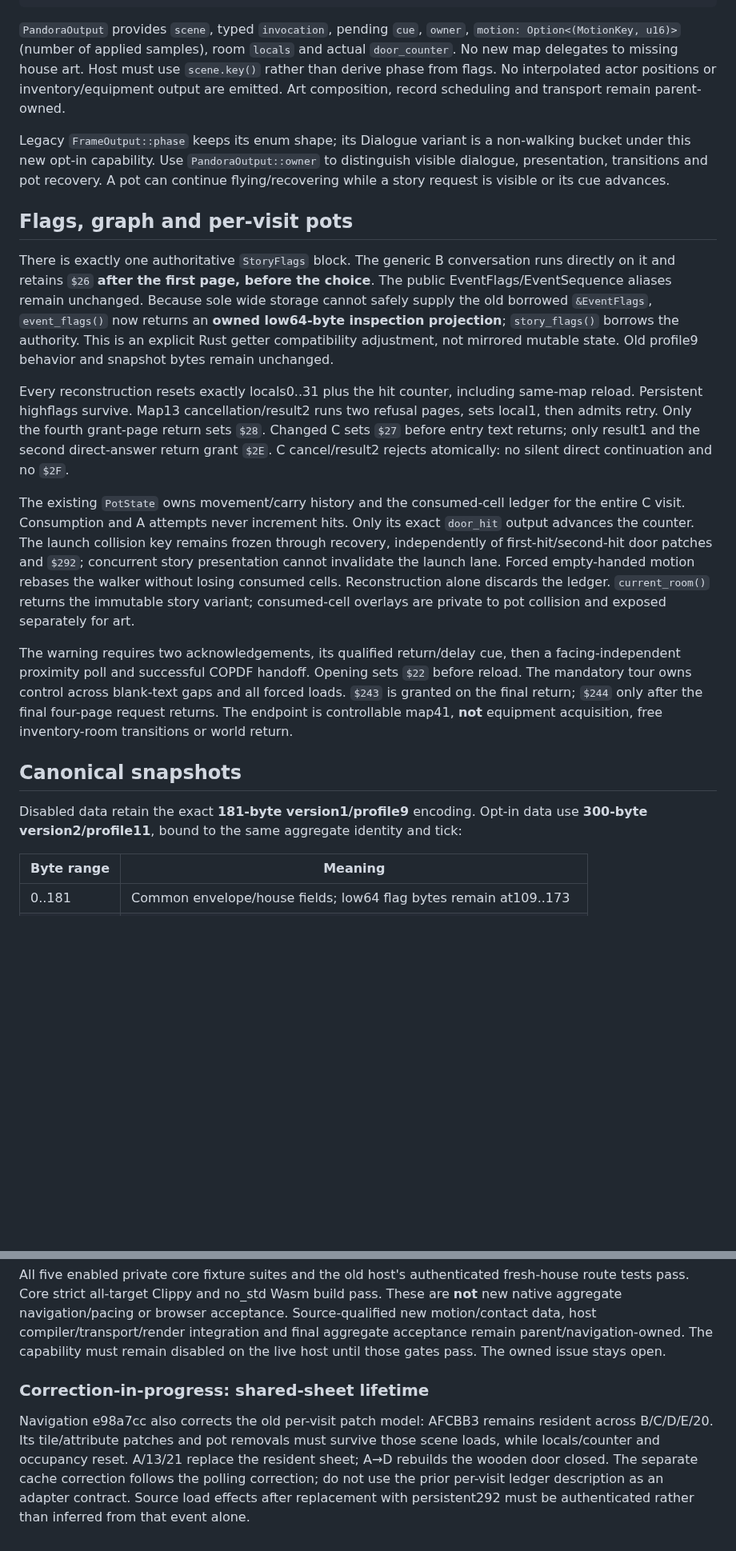
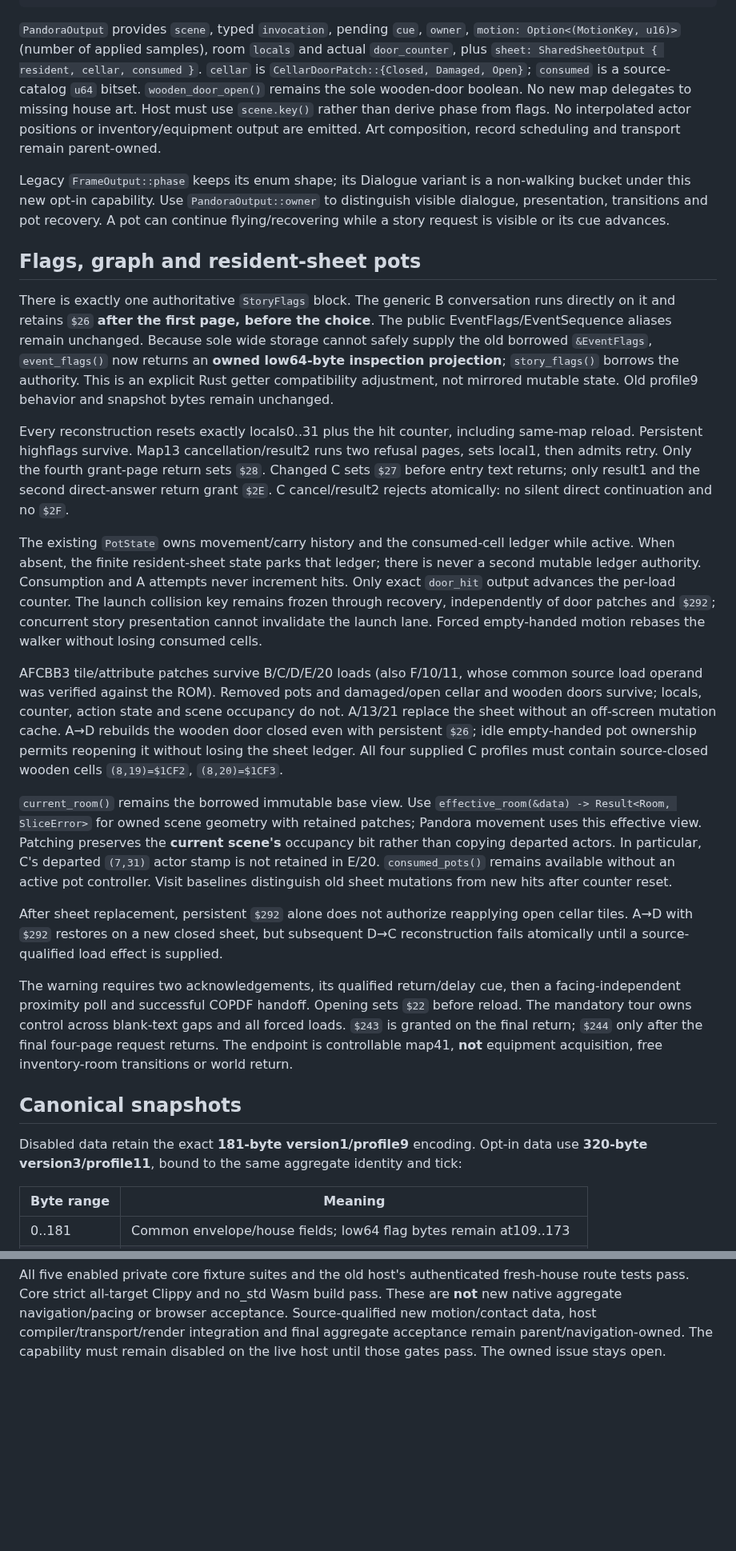
Before and after one commit to lambadalambda/crysta, a Markdown page: docs/pandora-runtime.md, 2 parts joined by grey strips. Shown at 80% size. GitHub-like rendering; blank space fills up the shorter version.

Commit message:
docs(pandora): specify resident sheet API and schema3 snapshots

```diff
--- a/docs/pandora-runtime.md
+++ b/docs/pandora-runtime.md
@@ -115,7 +115,10 @@ let removed_cells = game.consumed_pots(&data)?;
 
 `PandoraOutput` provides `scene`, typed `invocation`, pending `cue`, `owner`,
 `motion: Option<(MotionKey, u16)>` (number of applied samples), room `locals` and
-actual `door_counter`. No new map delegates to missing house art. Host must use
+actual `door_counter`, plus `sheet: SharedSheetOutput { resident, cellar, consumed }`.
+`cellar` is `CellarDoorPatch::{Closed, Damaged, Open}`; `consumed` is a source-catalog
+`u64` bitset. `wooden_door_open()` remains the sole wooden-door boolean.
+No new map delegates to missing house art. Host must use
 `scene.key()` rather than derive phase from flags. No interpolated actor positions
 or inventory/equipment output are emitted. Art composition, record scheduling and
 transport remain parent-owned.
@@ -125,7 +128,7 @@ non-walking bucket under this new opt-in capability. Use `PandoraOutput::owner`
 distinguish visible dialogue, presentation, transitions and pot recovery. A pot
 can continue flying/recovering while a story request is visible or its cue advances.
 
-## Flags, graph and per-visit pots
+## Flags, graph and resident-sheet pots
 
 There is exactly one authoritative `StoryFlags` block. The generic B conversation
 runs directly on it and retains `$26` **after the first page, before the choice**.
@@ -143,13 +146,32 @@ second direct-answer return grant `$2E`. C cancel/result2 rejects atomically: no
 silent direct continuation and no `$2F`.
 
 The existing `PotState` owns movement/carry history and the consumed-cell ledger
-for the entire C visit. Consumption and A attempts never increment hits. Only its
-exact `door_hit` output advances the counter. The launch collision key remains
-frozen through recovery, independently of first-hit/second-hit door patches and
-`$292`; concurrent story presentation cannot invalidate the launch lane. Forced
-empty-handed motion rebases the walker without losing consumed cells. Reconstruction
-alone discards the ledger. `current_room()` returns the immutable story variant;
-consumed-cell overlays are private to pot collision and exposed separately for art.
+while active. When absent, the finite resident-sheet state parks that ledger;
+there is never a second mutable ledger authority. Consumption and A attempts never
+increment hits. Only exact `door_hit` output advances the per-load counter. The
+launch collision key remains frozen through recovery, independently of door patches
+and `$292`; concurrent story presentation cannot invalidate the launch lane.
+Forced empty-handed motion rebases the walker without losing consumed cells.
+
+AFCBB3 tile/attribute patches survive B/C/D/E/20 loads (also F/10/11, whose common
+source load operand was verified against the ROM). Removed pots and damaged/open
+cellar and wooden doors survive; locals, counter, action state and scene occupancy
+do not. A/13/21 replace the sheet without an off-screen mutation cache. A→D rebuilds
+the wooden door closed even with persistent `$26`; idle empty-handed pot ownership
+permits reopening it without losing the sheet ledger. All four supplied C profiles
+must contain source-closed wooden cells `(8,19)=$1CF2`, `(8,20)=$1CF3`.
+
+`current_room()` remains the borrowed immutable base view. Use
+`effective_room(&data) -> Result<Room, SliceError>` for owned scene geometry with
+retained patches; Pandora movement uses this effective view. Patching preserves the
+**current scene's** occupancy bit rather than copying departed actors. In particular,
+C's departed `(7,31)` actor stamp is not retained in E/20. `consumed_pots()` remains
+available without an active pot controller. Visit baselines distinguish old sheet
+mutations from new hits after counter reset.
+
+After sheet replacement, persistent `$292` alone does not authorize reapplying open
+cellar tiles. A→D with `$292` restores on a new closed sheet, but subsequent D→C
+reconstruction fails atomically until a source-qualified load effect is supplied.
 
 The warning requires two acknowledgements, its qualified return/delay cue, then a
 facing-independent proximity poll and successful COPDF handoff. Opening sets `$22` before reload. The mandatory tour owns control
@@ -160,7 +182,7 @@ map41, **not** equipment acquisition, free inventory-room transitions or world r
 ## Canonical snapshots
 
 Disabled data retain the exact **181-byte version1/profile9** encoding. Opt-in data
-use **300-byte version2/profile11**, bound to the same aggregate identity and tick:
+use **320-byte version3/profile11**, bound to the same aggregate identity and tick:
 
 | Byte range | Meaning |
 |---|---|
@@ -199,13 +229,3 @@ pass. These are **not** new native aggregate navigation/pacing or browser accept
 Source-qualified new motion/contact data, host compiler/transport/render integration
 and final aggregate acceptance remain parent/navigation-owned. The capability must
 remain disabled on the live host until those gates pass. The owned issue stays open.
-
-### Correction-in-progress: shared-sheet lifetime
-
-Navigation e98a7cc also corrects the old per-visit patch model: AFCBB3 remains
-resident across B/C/D/E/20. Its tile/attribute patches and pot removals must survive
-those scene loads, while locals/counter and occupancy reset. A/13/21 replace the
-resident sheet; A→D rebuilds the wooden door closed. The separate cache correction
-follows the polling correction; do not use the prior per-visit ledger description
-as an adapter contract. Source load effects after replacement with persistent292
-must be authenticated rather than inferred from that event alone.
```
Also changed, not shown: other parts of docs/pandora-runtime.md (+9 -1 lines), meta/issues/port-pandora-story-state.md (+18 -0 lines).
